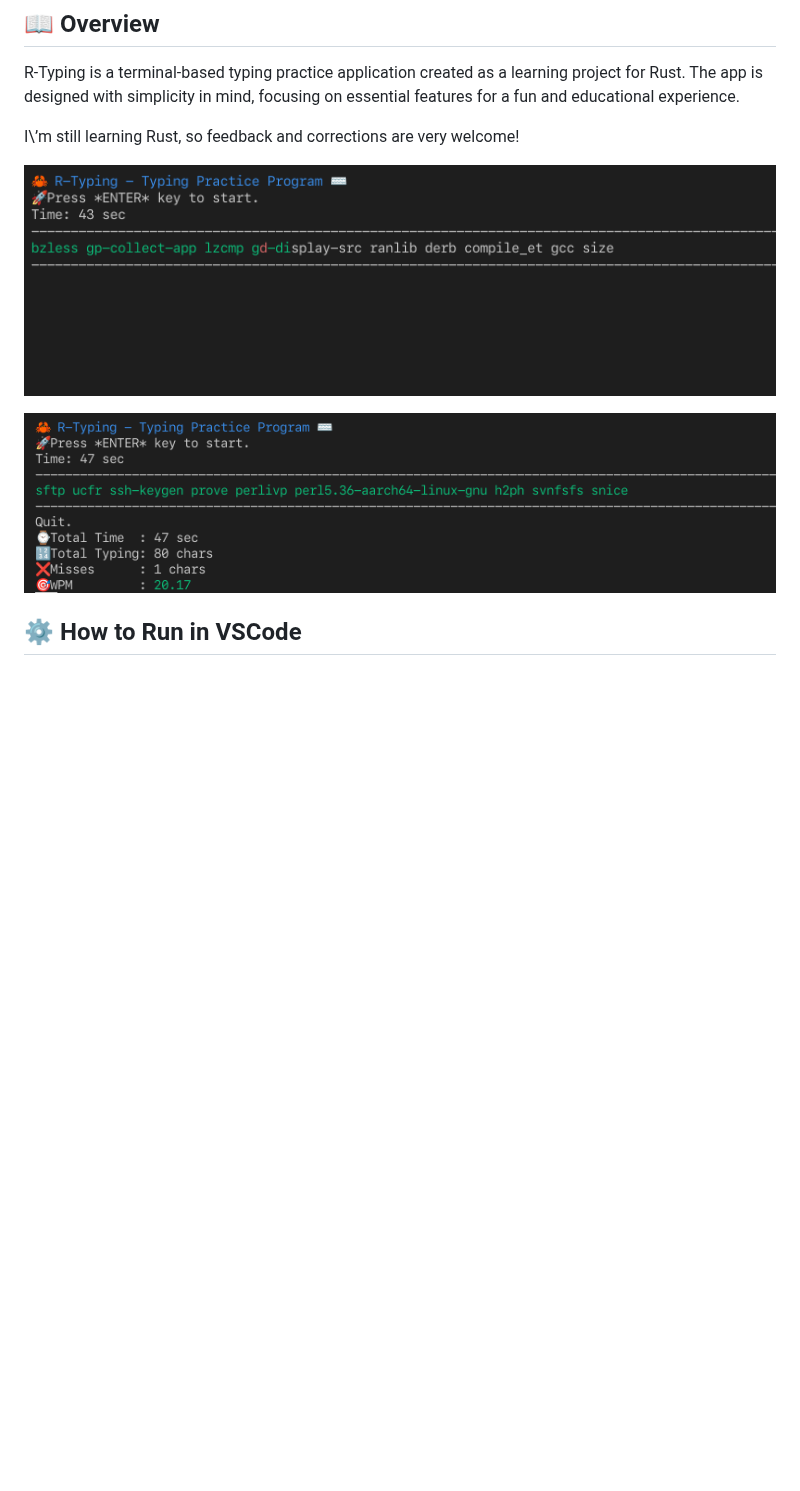
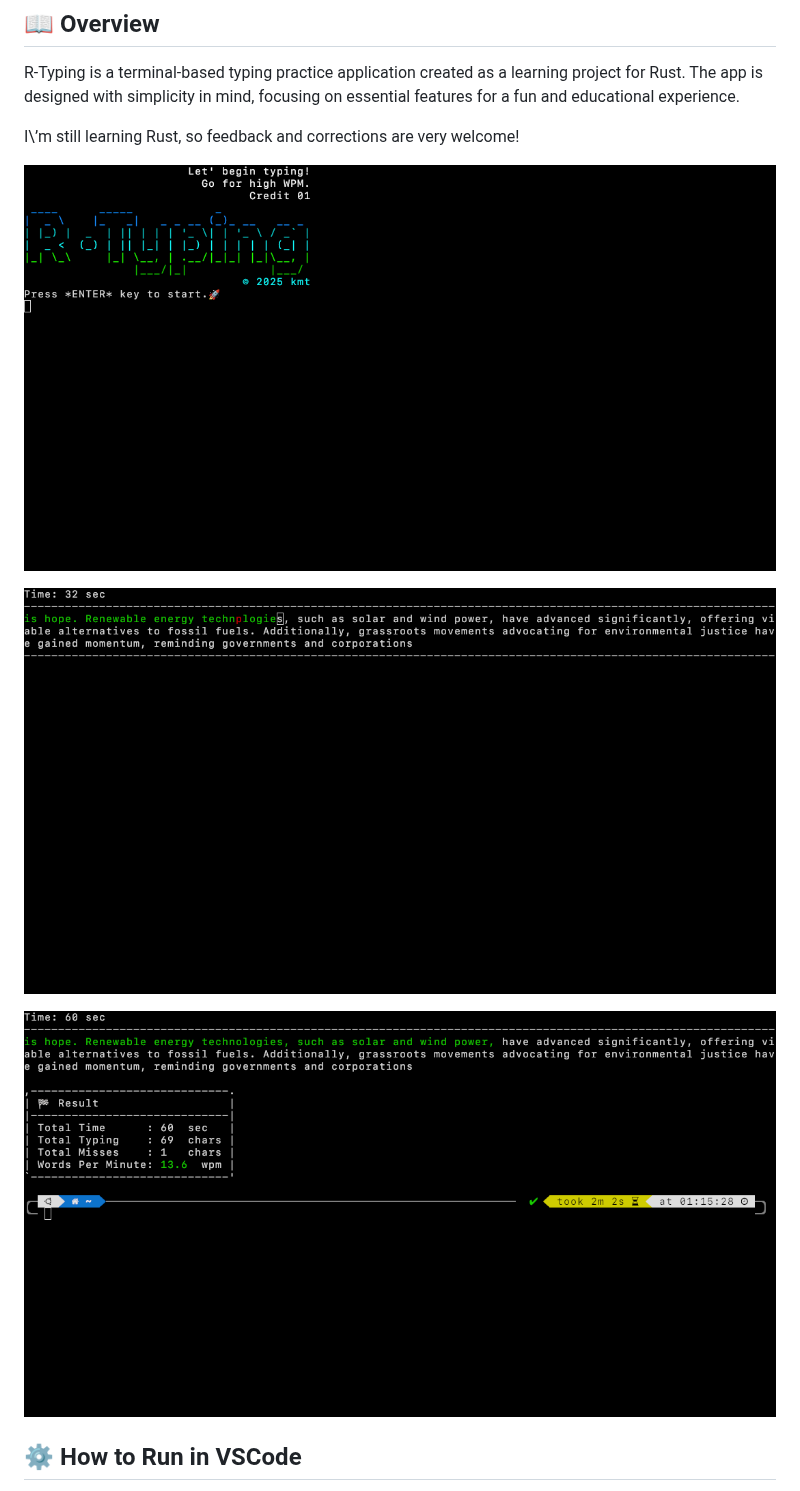
Before and after one commit to tkumata/rtyping, a Markdown page: README.md, the part around the change. GitHub-like rendering; pictures changed too: docs/Screenshot1.png, docs/Screenshot2.png, docs/Screenshot3.png (added); blank space fills up the shorter version.

Commit message:
ref: UI and README

```diff
--- a/README.md
+++ b/README.md
@@ -9,6 +9,8 @@ I\’m still learning Rust, so feedback and corrections are very welcome!
 ![sample1](./docs/Screenshot1.png)
 
 ![sample2](./docs/Screenshot2.png)
+
+![sample3](./docs/Screenshot3.png)
 
 ## ⚙️ How to Run in VSCode
 
```
Also changed, not shown: docs/DesignDoc-ja.md (+3 -1 lines), 2 other files.
